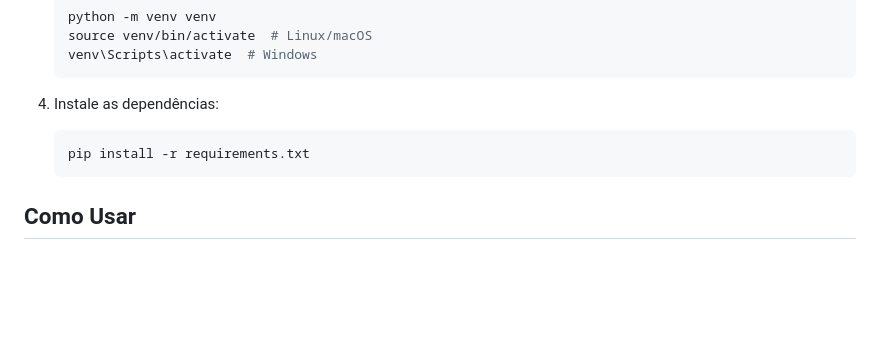
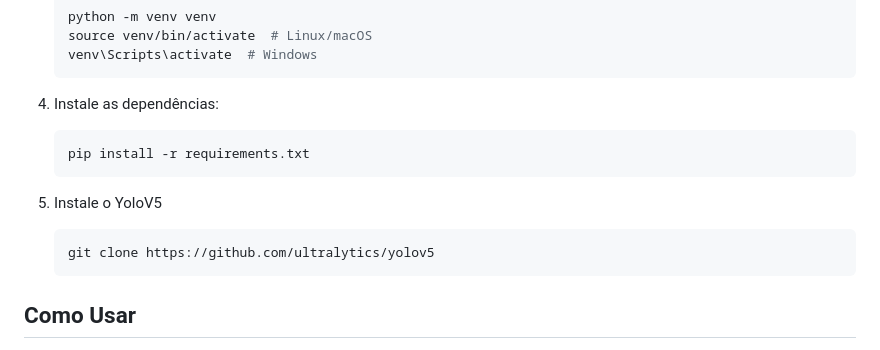
Before and after one commit to Sandron61/Projeto-NEXT-Computational-Vision, a Markdown page: README.md, the part around the change. Drawn GitHub-style; blank space fills up the shorter version.

````diff
--- a/README.md
+++ b/README.md
@@ -65,6 +65,11 @@ Uma imagem no formato PNG, com dimensões de 614x511 pixels e modo de cores RGBA
     pip install -r requirements.txt
     ```
 
+5. Instale o YoloV5
+    ```bash
+    git clone https://github.com/ultralytics/yolov5
+    ```
+
 ## Como Usar
 
 1. Inicie o servidor:
````
